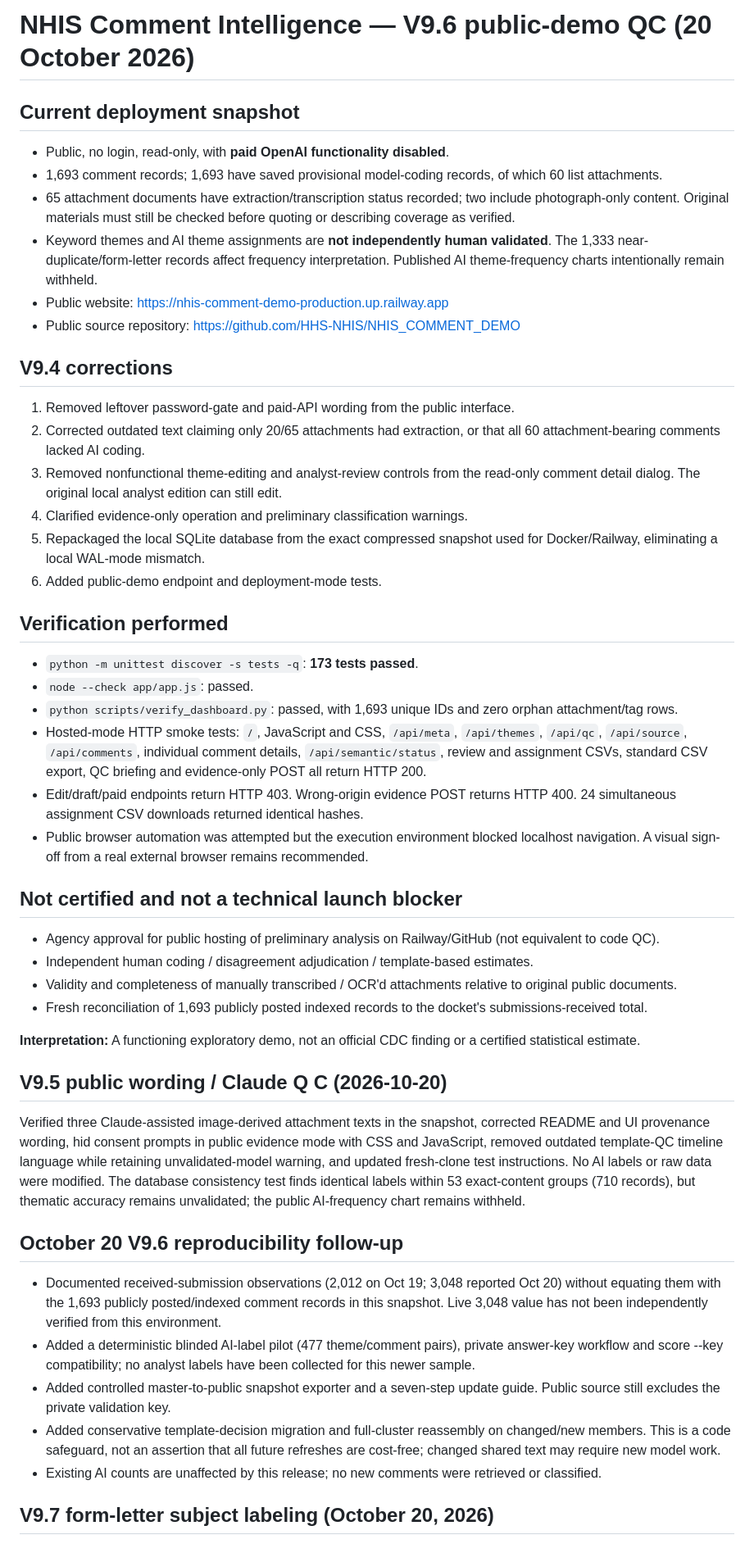
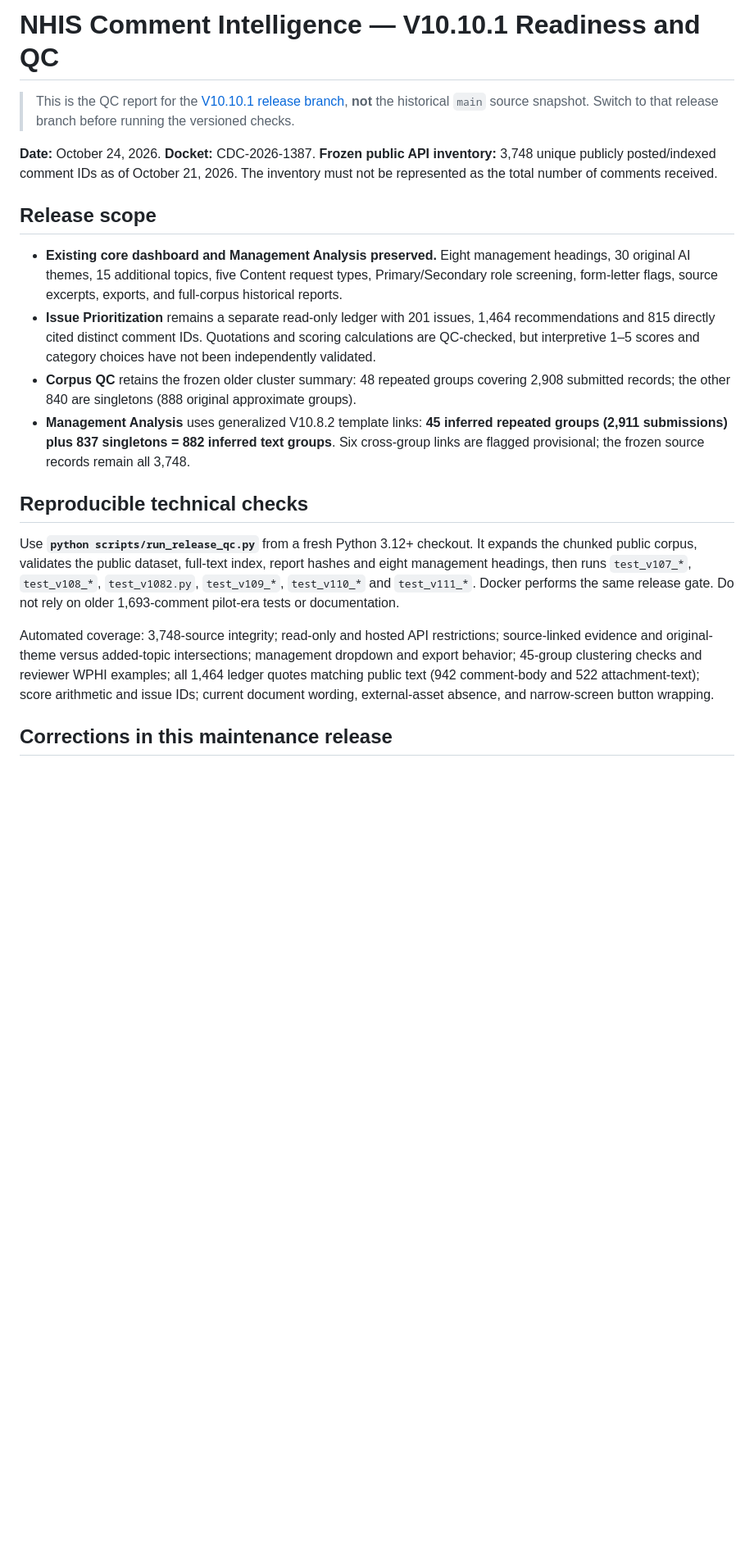
Before and after one commit to HHS-NHIS/NHIS_COMMENT_DEMO, a Markdown page: DEMO_READINESS_QC.md, the part around one of its changes. Shown at 82% size. GitHub-like rendering; blank space fills up the shorter version.

Commit message:
Replace stale V9.6 default-branch QC with current V10.10.1 release guidance

```diff
--- a/DEMO_READINESS_QC.md
+++ b/DEMO_READINESS_QC.md
@@ -1,47 +1,22 @@
-# NHIS Comment Intelligence — V9.6 public-demo QC (20 October 2026)
+# NHIS Comment Intelligence — V10.10.1 Readiness and QC
 
-## Current deployment snapshot
-- Public, no login, read-only, with **paid OpenAI functionality disabled**.
-- 1,693 comment records; 1,693 have saved provisional model-coding records, of which 60 list attachments.
-- 65 attachment documents have extraction/transcription status recorded; two include photograph-only content. Original materials must still be checked before quoting or describing coverage as verified.
-- Keyword themes and AI theme assignments are **not independently human validated**. The 1,333 near-duplicate/form-letter records affect frequency interpretation. Published AI theme-frequency charts intentionally remain withheld.
-- Public website: https://nhis-comment-demo-production.up.railway.app
-- Public source repository: https://github.com/HHS-NHIS/NHIS_COMMENT_DEMO
+> This is the QC report for the [V10.10.1 release branch](https://github.com/HHS-NHIS/NHIS_COMMENT_DEMO/tree/release/v10-10-1-release-qc-cleanup-20261024), **not** the historical `main` source snapshot. Switch to that release branch before running the versioned checks.
 
-## V9.4 corrections
-1. Removed leftover password-gate and paid-API wording from the public interface.
-2. Corrected outdated text claiming only 20/65 attachments had extraction, or that all 60 attachment-bearing comments lacked AI coding.
-3. Removed nonfunctional theme-editing and analyst-review controls from the read-only comment detail dialog. The original local analyst edition can still edit.
-4. Clarified evidence-only operation and preliminary classification warnings.
-5. Repackaged the local SQLite database from the exact compressed snapshot used for Docker/Railway, eliminating a local WAL-mode mismatch.
-6. Added public-demo endpoint and deployment-mode tests.
 
-## Verification performed
-- `python -m unittest discover -s tests -q`: **173 tests passed**.
-- `node --check app/app.js`: passed.
-- `python scripts/verify_dashboard.py`: passed, with 1,693 unique IDs and zero orphan attachment/tag rows.
-- Hosted-mode HTTP smoke tests: `/`, JavaScript and CSS, `/api/meta`, `/api/themes`, `/api/qc`, `/api/source`, `/api/comments`, individual comment details, `/api/semantic/status`, review and assignment CSVs, standard CSV export, QC briefing and evidence-only POST all return HTTP 200.
-- Edit/draft/paid endpoints return HTTP 403. Wrong-origin evidence POST returns HTTP 400. 24 simultaneous assignment CSV downloads returned identical hashes.
-- Public browser automation was attempted but the execution environment blocked localhost navigation. A visual sign-off from a real external browser remains recommended.
+**Date:** October 24, 2026. **Docket:** CDC-2026-1387. **Frozen public API inventory:** 3,748 unique publicly posted/indexed comment IDs as of October 21, 2026. The inventory must not be represented as the total number of comments received.
 
-## Not certified and not a technical launch blocker
-- Agency approval for public hosting of preliminary analysis on Railway/GitHub (not equivalent to code QC).
-- Independent human coding / disagreement adjudication / template-based estimates.
-- Validity and completeness of manually transcribed / OCR'd attachments relative to original public documents.
-- Fresh reconciliation of 1,693 publicly posted indexed records to the docket's submissions-received total.
+## Release scope
 
-**Interpretation:** A functioning exploratory demo, not an official CDC finding or a certified statistical estimate.
+- **Existing core dashboard and Management Analysis preserved.** Eight management headings, 30 original AI themes, 15 additional topics, five Content request types, Primary/Secondary role screening, form-letter flags, source excerpts, exports, and full-corpus historical reports.
+- **Issue Prioritization** remains a separate read-only ledger with 201 issues, 1,464 recommendations and 815 directly cited distinct comment IDs. Quotations and scoring calculations are QC-checked, but interpretive 1–5 scores and category choices have not been independently validated.
+- **Corpus QC** retains the frozen older cluster summary: 48 repeated groups covering 2,908 submitted records; the other 840 are singletons (888 original approximate groups).
+- **Management Analysis** uses generalized V10.8.2 template links: **45 inferred repeated groups (2,911 submissions) plus 837 singletons = 882 inferred text groups**. Six cross-group links are flagged provisional; the frozen source records remain all 3,748.
 
-## V9.5 public wording / Claude Q C (2026-10-20)
+## Reproducible technical checks
 
-Verified three Claude-assisted image-derived attachment texts in the snapshot, corrected README and UI provenance wording, hid consent prompts in public evidence mode with CSS and JavaScript, removed outdated template-QC timeline language while retaining unvalidated-model warning, and updated fresh-clone test instructions. No AI labels or raw data were modified. The database consistency test finds identical labels within 53 exact-content groups (710 records), but thematic accuracy remains unvalidated; the public AI-frequency chart remains withheld.
+Use **`python scripts/run_release_qc.py`** from a fresh Python 3.12+ checkout. It expands the chunked public corpus, validates the public dataset, full-text index, report hashes and eight management headings, then runs `test_v107_*`, `test_v108_*`, `test_v1082.py`, `test_v109_*`, `test_v110_*` and `test_v111_*`. Docker performs the same release gate. Do not rely on older 1,693-comment pilot-era tests or documentation.
 
-## October 20 V9.6 reproducibility follow-up
-- Documented received-submission observations (2,012 on Oct 19; 3,048 reported Oct 20) without equating them with the 1,693 publicly posted/indexed comment records in this snapshot. Live 3,048 value has not been independently verified from this environment.
-- Added a deterministic blinded AI-label pilot (477 theme/comment pairs), private answer-key workflow and score --key compatibility; no analyst labels have been collected for this newer sample.
-- Added controlled master-to-public snapshot exporter and a seven-step update guide. Public source still excludes the private validation key.
-- Added conservative template-decision migration and full-cluster reassembly on changed/new members. This is a code safeguard, not an assertion that all future refreshes are cost-free; changed shared text may require new model work.
-- Existing AI counts are unaffected by this release; no new comments were retrieved or classified.
+Automated coverage: 3,748-source integrity; read-only and hosted API restrictions; source-linked evidence and original-theme versus added-topic intersections; management dropdown and export behavior; 45-group clustering checks and reviewer WPHI examples; all 1,464 ledger quotes matching public text (942 comment-body and 522 attachment-text); score arithmetic and issue IDs; current document wording, external-asset absence, and narrow-screen button wrapping.
 
-## V9.7 form-letter subject labeling (October 20, 2026)
+## Corrections in this maintenance release
 
```
Also changed, not shown: other parts of DEMO_READINESS_QC.md (+16 -6 lines).
